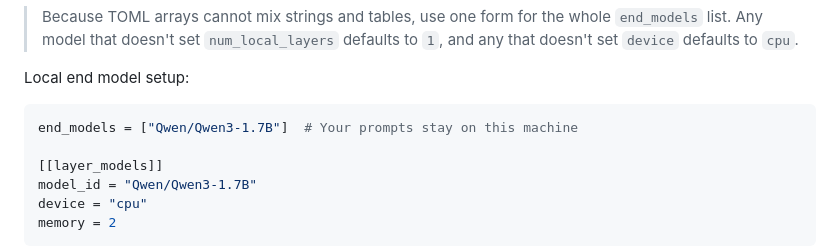
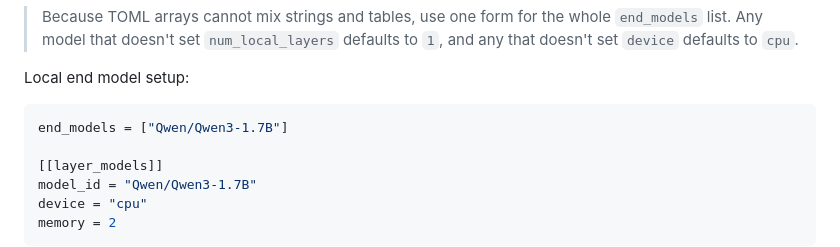
Before and after one commit to erinclemmer/language-pipes, a Markdown page: documentation/configuration.md, the part around the change. Rendered like a GitHub page.

````diff
--- a/documentation/configuration.md
+++ b/documentation/configuration.md
@@ -161,7 +161,7 @@ device = "cuda:0"
 
 Local end model setup:
 ```toml
-end_models = ["Qwen/Qwen3-1.7B"]  # Your prompts stay on this machine
+end_models = ["Qwen/Qwen3-1.7B"]
 
 [[layer_models]]
 model_id = "Qwen/Qwen3-1.7B"
````
